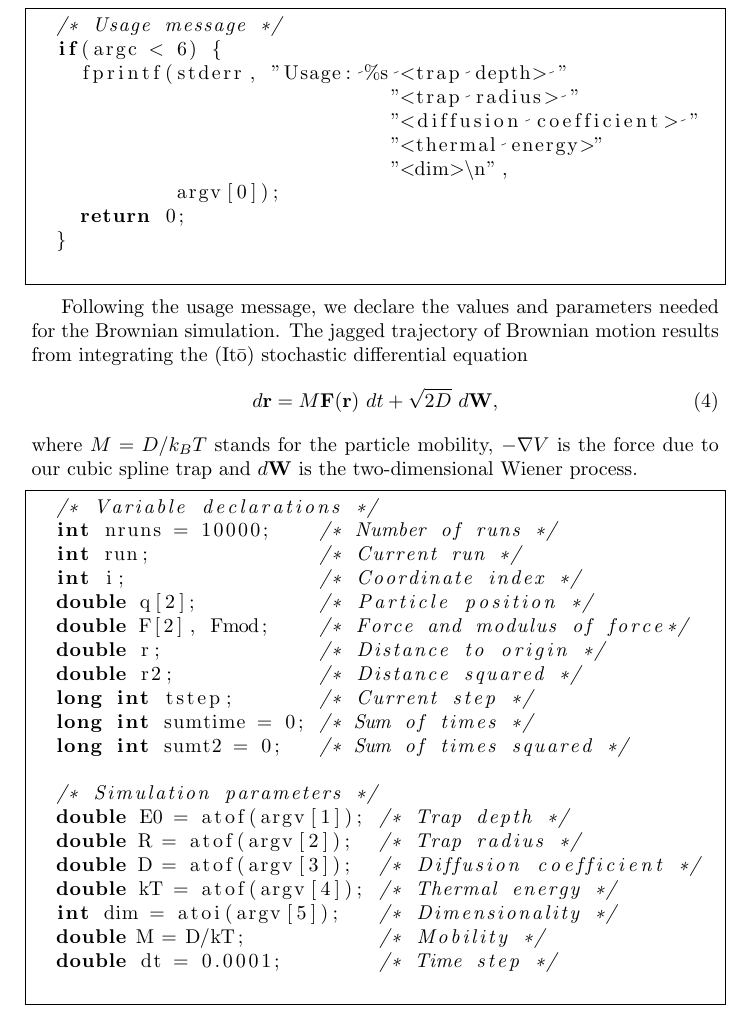
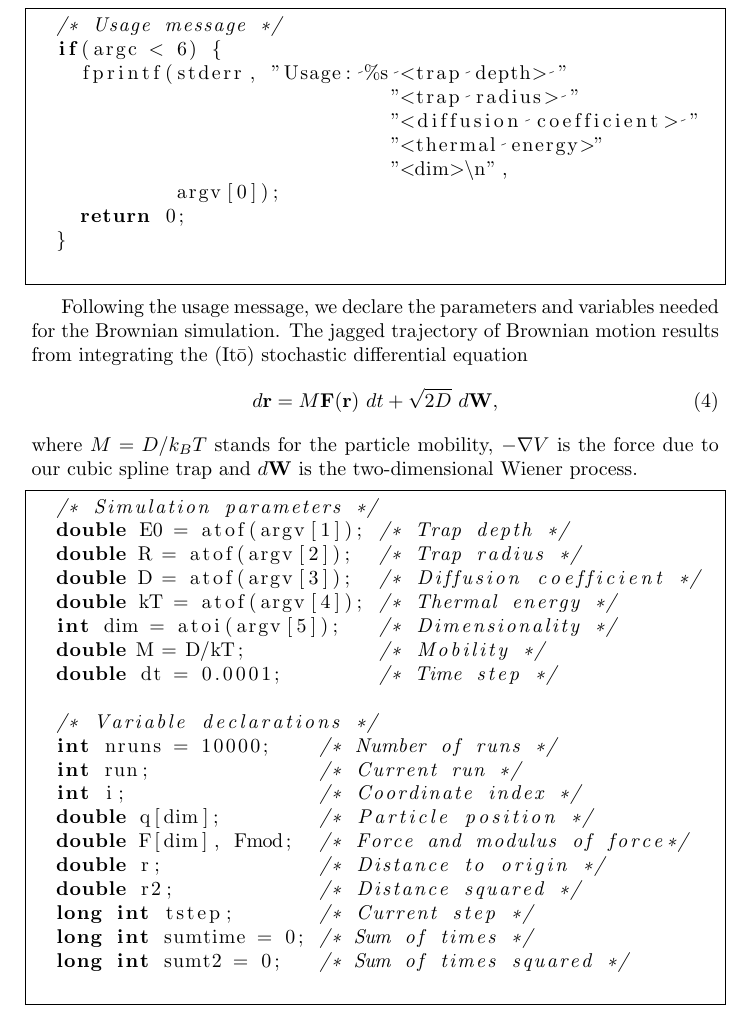
Before and after one commit to marcmelendez/txt2tangle, a LaTeX problem sheet (examples/kramers/kramers.tex): part of page 3 of 8, cut so that both start at the same text. Compiled offline with pdfLaTeX.

Commit message:
Set q[2] and F[2] to q[dim] and F[dim]

```diff
--- a/examples/kramers/kramers.tex
+++ b/examples/kramers/kramers.tex
@@ -126,8 +126,8 @@ int main(int argc, char * argv[])
 %! codeend
 \end{comment}
 
-Following the usage message, we declare the values and parameters needed for the
-Brownian simulation. The jagged trajectory of Brownian motion results from
+Following the usage message, we declare the parameters and variables needed for
+the Brownian simulation. The jagged trajectory of Brownian motion results from
 integrating the (It\=o) stochastic differential equation
 \begin{equation}
   d\mathbf{r} = M \mathbf{F}(\mathbf{r})\ dt + \sqrt{2 D}\ d\mathbf{W},
@@ -138,18 +138,6 @@ process.
 
 \begin{lstlisting}[frame=single]
 %! codeblock: variable_declarations
-  /* Variable declarations */
-  int nruns = 10000;    /* Number of runs */
-  int run;              /* Current run */
-  int i;                /* Coordinate index */
-  double q[2];          /* Particle position */
-  double F[2], Fmod;    /* Force and modulus of force*/
-  double r;             /* Distance to origin */
-  double r2;            /* Distance squared */
-  long int tstep;       /* Current step */
-  long int sumtime = 0; /* Sum of times */
-  long int sumt2 = 0;   /* Sum of times squared */
-
   /* Simulation parameters */
   double E0 = atof(argv[1]); /* Trap depth */
   double R = atof(argv[2]);  /* Trap radius */
@@ -158,6 +146,18 @@ process.
   int dim = atoi(argv[5]);   /* Dimensionality */
   double M = D/kT;           /* Mobility */
   double dt = 0.0001;        /* Time step */
+
+  /* Variable declarations */
+  int nruns = 10000;    /* Number of runs */
+  int run;              /* Current run */
+  int i;                /* Coordinate index */
+  double q[dim];        /* Particle position */
+  double F[dim], Fmod;  /* Force and modulus of force*/
+  double r;             /* Distance to origin */
+  double r2;            /* Distance squared */
+  long int tstep;       /* Current step */
+  long int sumtime = 0; /* Sum of times */
+  long int sumt2 = 0;   /* Sum of times squared */
 %! codeblockend
 \end{lstlisting}
 
```
Also changed, not shown: examples/kramers/kramers.pdf.
